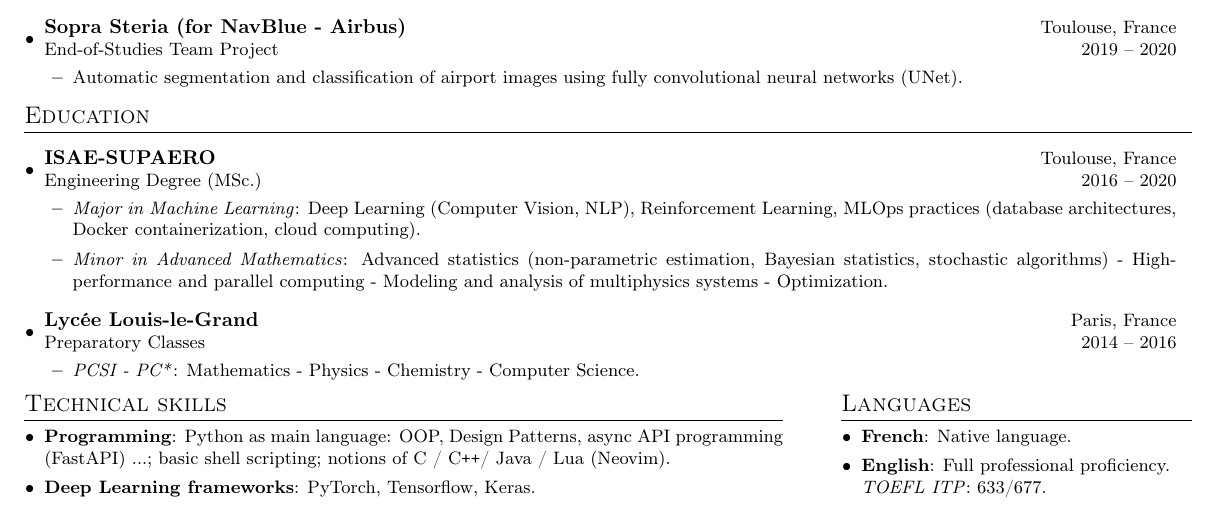
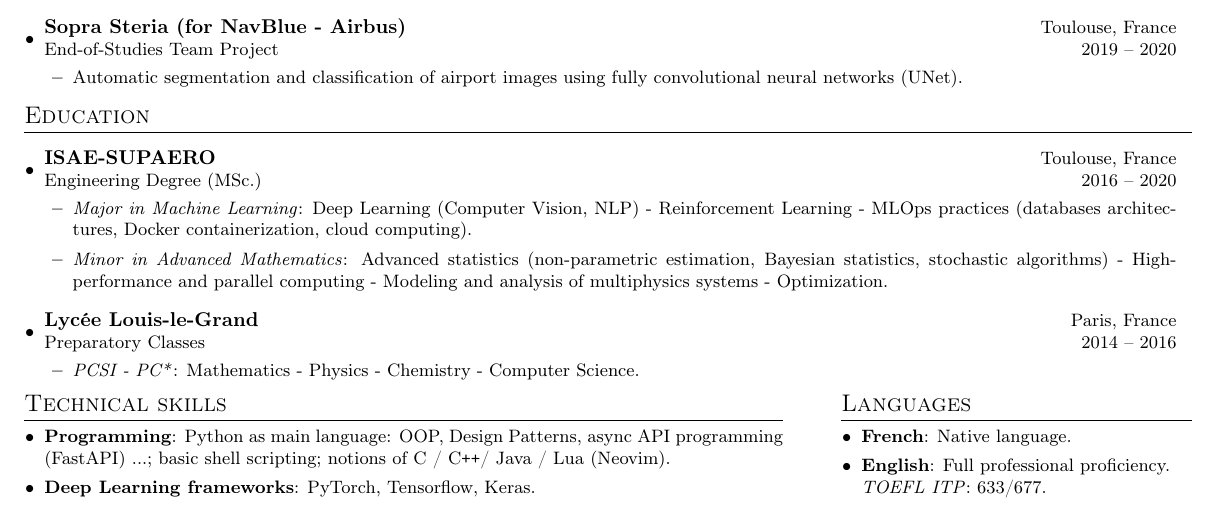
Before and after one commit to hugojarkoff/personal-cv, a LaTeX CV (cv.tex): part of the page, cut so that both start at the same text. Compiled offline with pdfLaTeX.

Commit message:
Slight update to resume

```diff
--- a/cv.tex
+++ b/cv.tex
@@ -190,7 +190,7 @@
 
 \resumeSubheading{ISAE-SUPAERO}{Toulouse, France}{Engineering Degree (MSc.)}{2016 -- 2020}
 \resumeProjectListStart
-\resumeProjectItem{\textit{Major in Machine Learning}: Deep Learning (Computer Vision, NLP), Reinforcement Learning, MLOps practices (database architectures, Docker containerization, cloud computing).}
+\resumeProjectItem{\textit{Major in Machine Learning}: Deep Learning (Computer Vision, NLP) - Reinforcement Learning - MLOps practices (databases architectures, Docker containerization, cloud computing).}
 \resumeProjectItem{\textit{Minor in Advanced Mathematics}: Advanced statistics (non-parametric estimation, Bayesian statistics, stochastic algorithms) - High-performance and parallel computing - Modeling and analysis of multiphysics systems - Optimization.}
 \resumeProjectListEnd
 
```
Also changed, not shown: cv.pdf.
